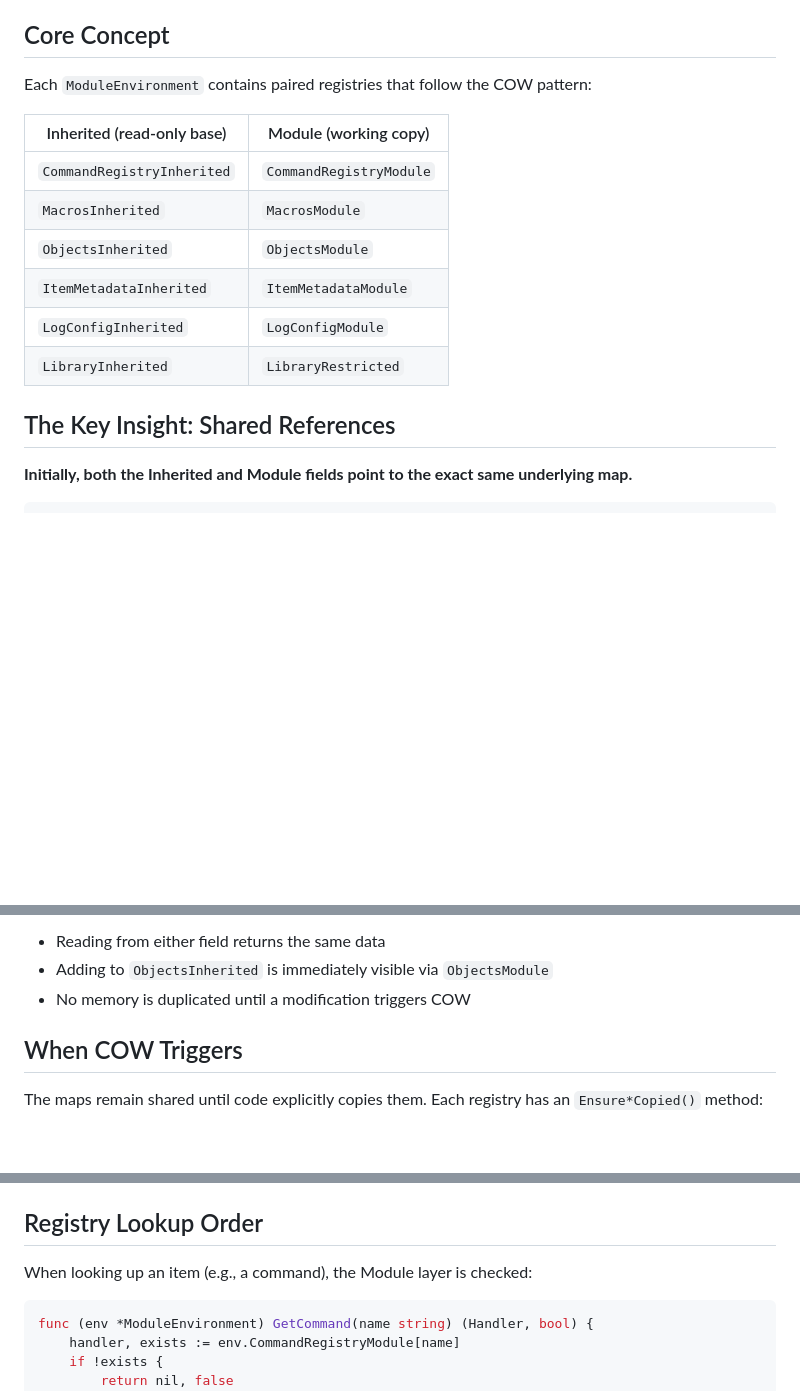
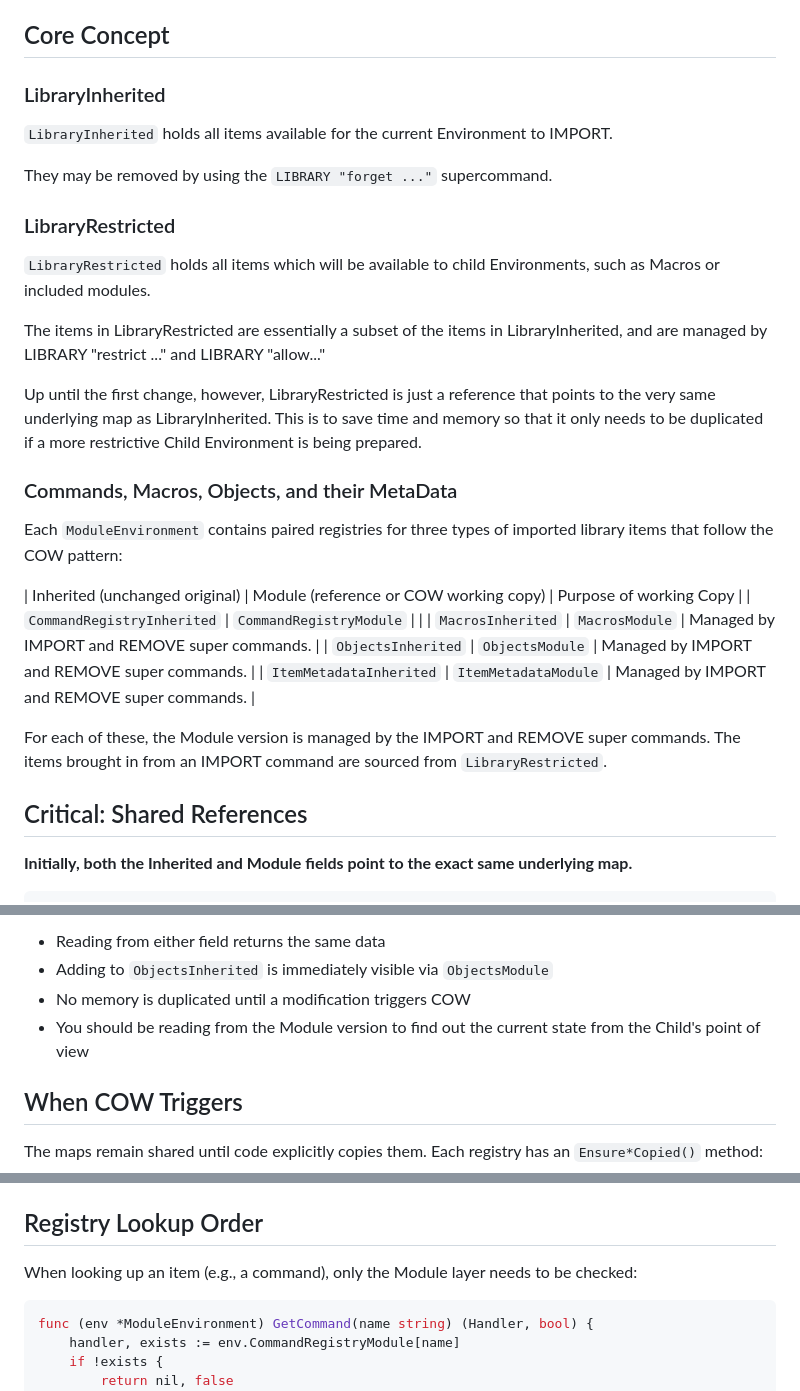
Before and after one commit to phroun/pawscript, a Markdown page: docs/cow-inheritance.md, 3 parts joined by grey strips. GitHub-like rendering; blank space fills up the shorter version.

Commit message:
Enhance documentation on COW pattern and registries
Expanded explanation of LibraryInherited and LibraryRestricted, detailing their roles and interactions in the COW pattern. Clarified the registry lookup order and the implications of shared references in ModuleEnvironment.

````diff
--- a/docs/cow-inheritance.md
+++ b/docs/cow-inheritance.md
@@ -4,18 +4,39 @@ PawScript uses a copy-on-write (COW) pattern for its module environment system.
 
 ## Core Concept
 
-Each `ModuleEnvironment` contains paired registries that follow the COW pattern:
+### LibraryInherited
 
-| Inherited (read-only base) | Module (working copy) |
-|---------------------------|----------------------|
-| `CommandRegistryInherited` | `CommandRegistryModule` |
-| `MacrosInherited` | `MacrosModule` |
-| `ObjectsInherited` | `ObjectsModule` |
-| `ItemMetadataInherited` | `ItemMetadataModule` |
-| `LogConfigInherited` | `LogConfigModule` |
-| `LibraryInherited` | `LibraryRestricted` |
+`LibraryInherited` holds all items available for the current Environment to IMPORT.
 
-## The Key Insight: Shared References
+They may be removed by using the `LIBRARY "forget ..."` supercommand.
+
+### LibraryRestricted
+
+`LibraryRestricted` holds all items which will be available to child Environments,
+such as Macros or included modules.
+
+The items in LibraryRestricted are essentially a subset of the items in LibraryInherited, and
+are managed by LIBRARY "restrict ..." and LIBRARY "allow..."
+
+Up until the first change, however, LibraryRestricted is just a reference that points to the
+very same underlying map as LibraryInherited.  This is to save time and memory so that it only
+needs to be duplicated if a more restrictive Child Environment is being prepared.
+
+###  Commands, Macros, Objects, and their MetaData
+
+Each `ModuleEnvironment` contains paired registries for three types of imported library items
+that follow the COW pattern:
+
+| Inherited (unchanged original) | Module (reference or COW working copy) | Purpose of working Copy |
+| `CommandRegistryInherited` | `CommandRegistryModule` |  |
+| `MacrosInherited` | `MacrosModule` | Managed by IMPORT and REMOVE super commands. |
+| `ObjectsInherited` | `ObjectsModule` | Managed by IMPORT and REMOVE super commands. |
+| `ItemMetadataInherited` | `ItemMetadataModule` | Managed by IMPORT and REMOVE super commands. |
+
+For each of these, the Module version is managed by the IMPORT and REMOVE super commands.
+The items brought in from an IMPORT command are sourced from `LibraryRestricted`.
+
+## Critical: Shared References
 
 **Initially, both the Inherited and Module fields point to the exact same underlying map.**
 
@@ -34,6 +55,7 @@ This means:
 - Reading from either field returns the same data
 - Adding to `ObjectsInherited` is immediately visible via `ObjectsModule`
 - No memory is duplicated until a modification triggers COW
+- You should be reading from the Module version to find out the current state from the Child's point of view
 
 ## When COW Triggers
 
@@ -137,7 +159,7 @@ The COW pattern is memory-efficient because:
 
 ## Registry Lookup Order
 
-When looking up an item (e.g., a command), the Module layer is checked:
+When looking up an item (e.g., a command), only the Module layer needs to be checked:
 
 ```go
 func (env *ModuleEnvironment) GetCommand(name string) (Handler, bool) {
````
